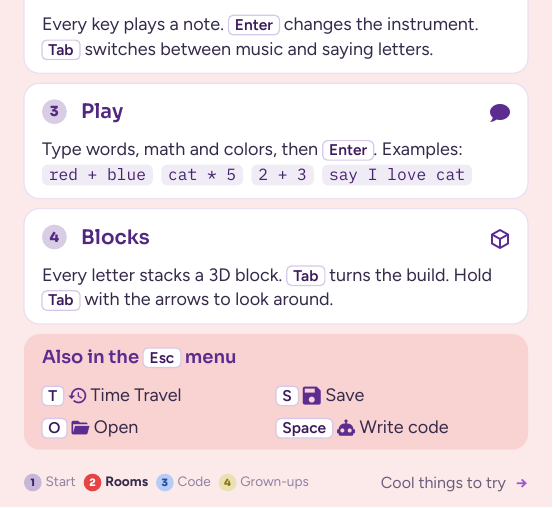
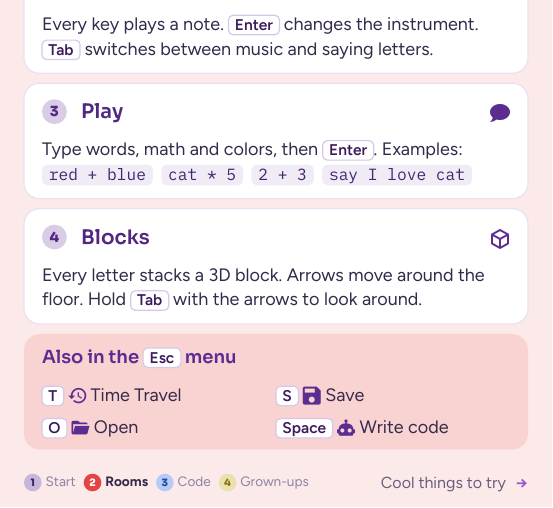
Before and after one commit to purplecomputerorg/purplecomputer, a Typst document (cards/v2/rooms.typ): part of page 1 of 2, cut so that both start at the same text. The pictures show the PDF file cards/v2/out/rooms.pdf that the author committed with the source.

Commit message:
The rooms card's Blocks panel now says the arrows move around the floor, in place of the Tab turn line.

```diff
--- a/cards/v2/rooms.typ
+++ b/cards/v2/rooms.typ
@@ -23,7 +23,7 @@
 ]
 #gap
 #room(4, [Blocks])[
-  Every letter stacks a 3D block. #key("Tab") turns the build. Hold #key("Tab") with the arrows to look around.
+  Every letter stacks a 3D block. Arrows move around the floor. Hold #key("Tab") with the arrows to look around.
 ]
 
 #gap
```
Also changed, not shown: cards/v2/out/all-pad.pdf, cards/v2/out/all.pdf, cards/v2/out/code-pad.pdf, cards/v2/out/code.pdf, cards/v2/out/grown-ups-pad.pdf, cards/v2/out/grown-ups.pdf, cards/v2/out/print-sheets.pdf, cards/v2/out/rooms-pad.pdf, cards/v2/out/rooms.pdf, cards/v2/out/start-pad.pdf, cards/v2/out/start.pdf.
